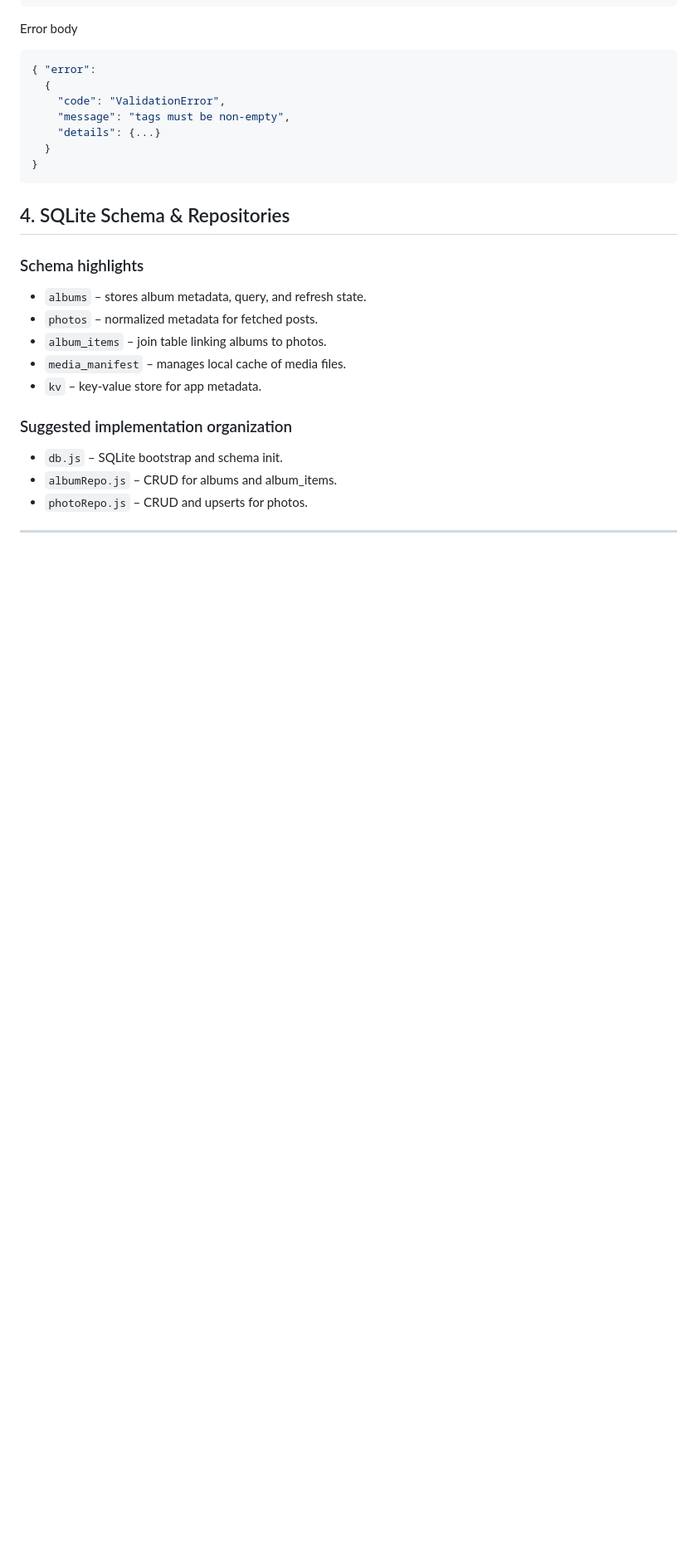
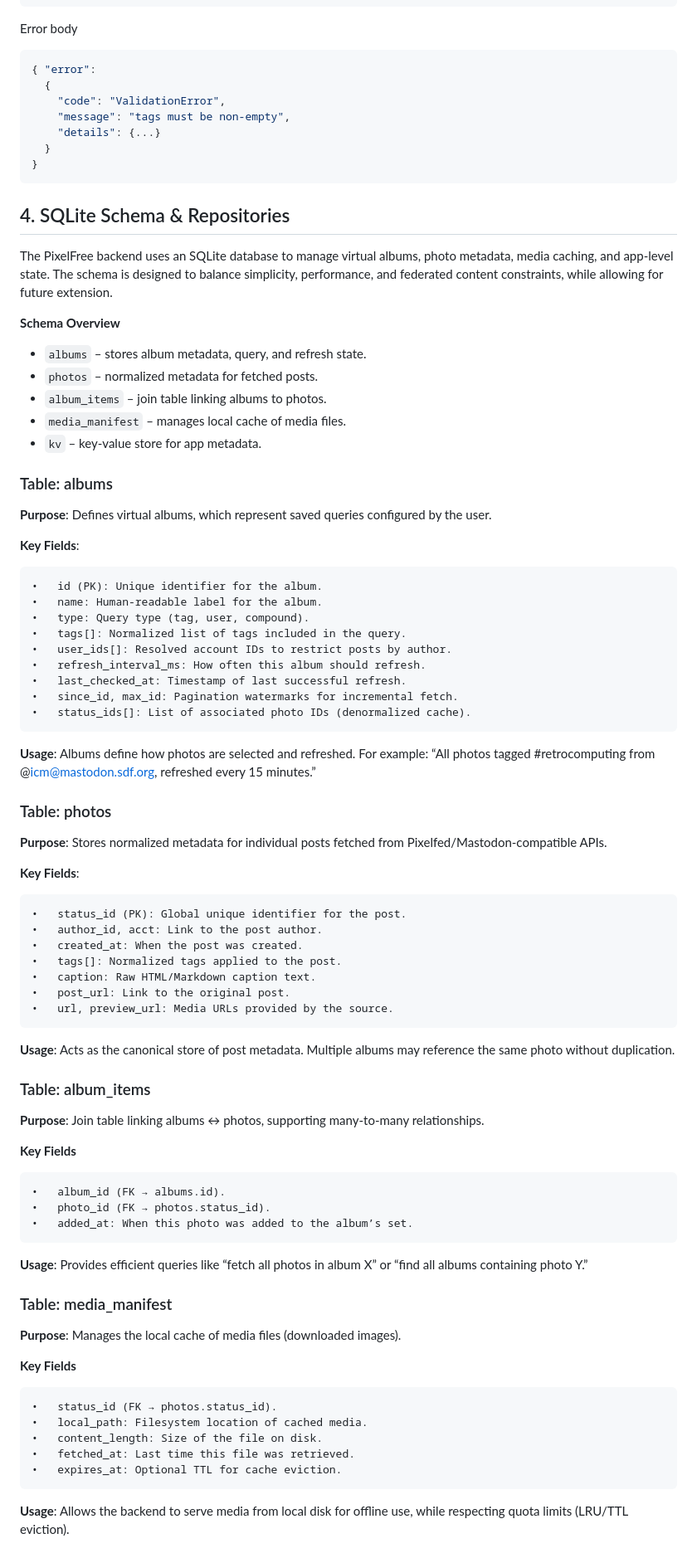
Before and after one commit to jpasqua/PixelFree, a Markdown page: backend/doc/VirtAlbums.md, the part around the change printed below. Shown: that part at 83% size. GitHub-like rendering; blank space fills up the shorter version.

Commit message:
More details about the proposed schema

```diff
--- a/backend/doc/VirtAlbums.md
+++ b/backend/doc/VirtAlbums.md
@@ -170,16 +170,73 @@ Error body
 
 ## 4. SQLite Schema & Repositories
 
-### Schema highlights
+The PixelFree backend uses an SQLite database to manage virtual albums, photo metadata, media caching, and app-level state. The schema is designed to balance simplicity, performance, and federated content constraints, while allowing for future extension.
+
+**Schema Overview**
+
 - `albums` – stores album metadata, query, and refresh state.
 - `photos` – normalized metadata for fetched posts.
 - `album_items` – join table linking albums to photos.
 - `media_manifest` – manages local cache of media files.
 - `kv` – key-value store for app metadata.
 
-### Suggested implementation organization
-- `db.js` – SQLite bootstrap and schema init.
-- `albumRepo.js` – CRUD for albums and album_items.
-- `photoRepo.js` – CRUD and upserts for photos.
+### Table: albums
 
----
+**Purpose**: Defines virtual albums, which represent saved queries configured by the user.
+
+**Key Fields**:
+
+	•	id (PK): Unique identifier for the album.
+	•	name: Human-readable label for the album.
+	•	type: Query type (tag, user, compound).
+	•	tags[]: Normalized list of tags included in the query.
+	•	user_ids[]: Resolved account IDs to restrict posts by author.
+	•	refresh_interval_ms: How often this album should refresh.
+	•	last_checked_at: Timestamp of last successful refresh.
+	•	since_id, max_id: Pagination watermarks for incremental fetch.
+	•	status_ids[]: List of associated photo IDs (denormalized cache).
+
+**Usage**: Albums define how photos are selected and refreshed. For example: “All photos tagged #retrocomputing from @icm@mastodon.sdf.org, refreshed every 15 minutes.”
+
+### Table: photos
+
+**Purpose**: Stores normalized metadata for individual posts fetched from Pixelfed/Mastodon-compatible APIs.
+
+**Key Fields**:
+
+	•	status_id (PK): Global unique identifier for the post.
+	•	author_id, acct: Link to the post author.
+	•	created_at: When the post was created.
+	•	tags[]: Normalized tags applied to the post.
+	•	caption: Raw HTML/Markdown caption text.
+	•	post_url: Link to the original post.
+	•	url, preview_url: Media URLs provided by the source.
+
+**Usage**: Acts as the canonical store of post metadata. Multiple albums may reference the same photo without duplication.
+
+### Table: album_items
+
+**Purpose**: Join table linking albums ↔ photos, supporting many-to-many relationships.
+
+**Key Fields**
+
+	•	album_id (FK → albums.id).
+	•	photo_id (FK → photos.status_id).
+	•	added_at: When this photo was added to the album’s set.
+
+**Usage**: Provides efficient queries like “fetch all photos in album X” or “find all albums containing photo Y.”
+
+### Table: media_manifest
+
+**Purpose**: Manages the local cache of media files (downloaded images).
+
+**Key Fields**
+
+	•	status_id (FK → photos.status_id).
+	•	local_path: Filesystem location of cached media.
+	•	content_length: Size of the file on disk.
+	•	fetched_at: Last time this file was retrieved.
+	•	expires_at: Optional TTL for cache eviction.
+
+**Usage**: Allows the backend to serve media from local disk for offline use, while respecting quota limits (LRU/TTL eviction).
+
```
Also changed, not shown: other parts of backend/doc/VirtAlbums.md (+17 -0 lines), backend/doc/images/DB_ER_Diagram.png (added).
